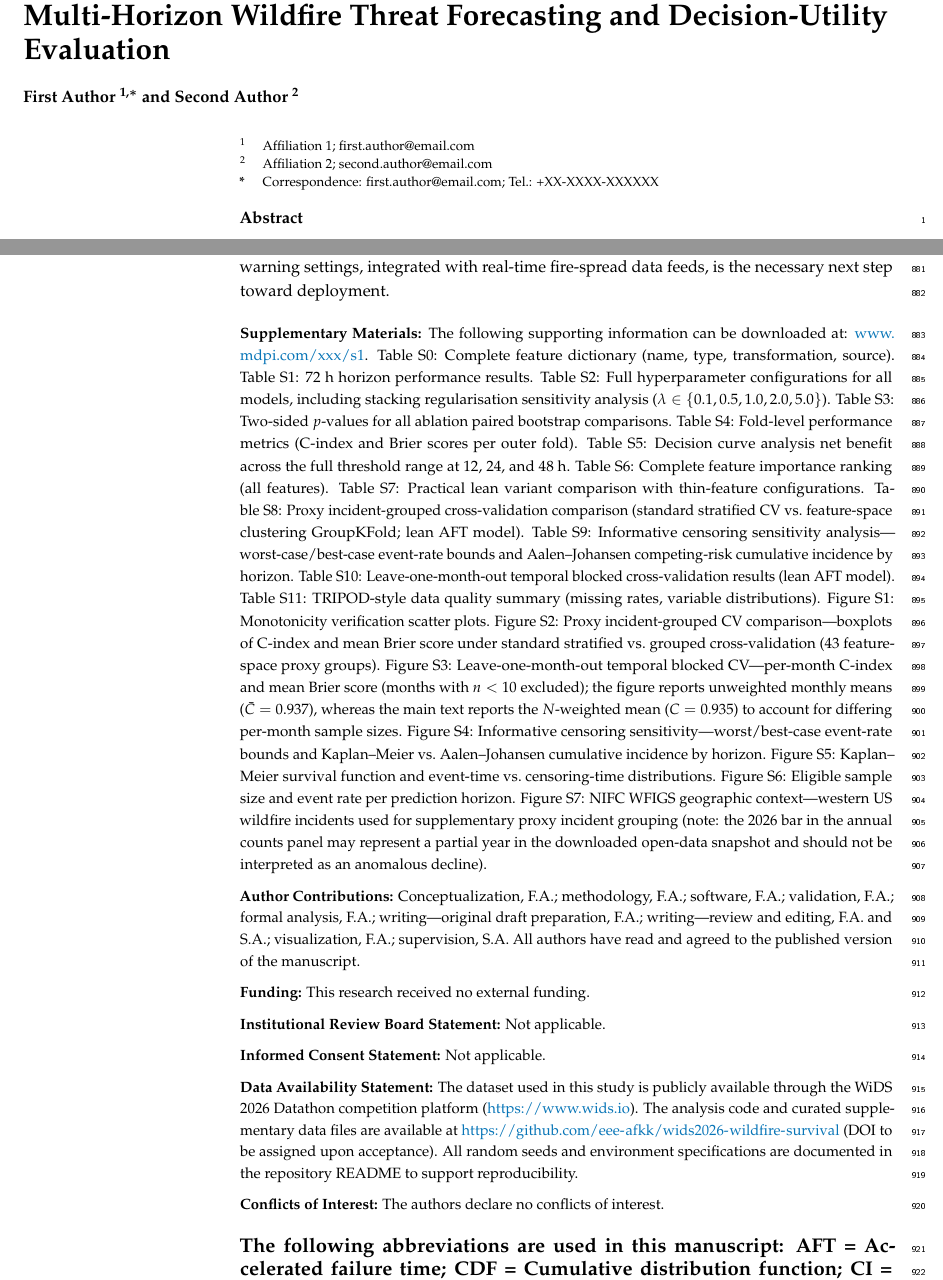
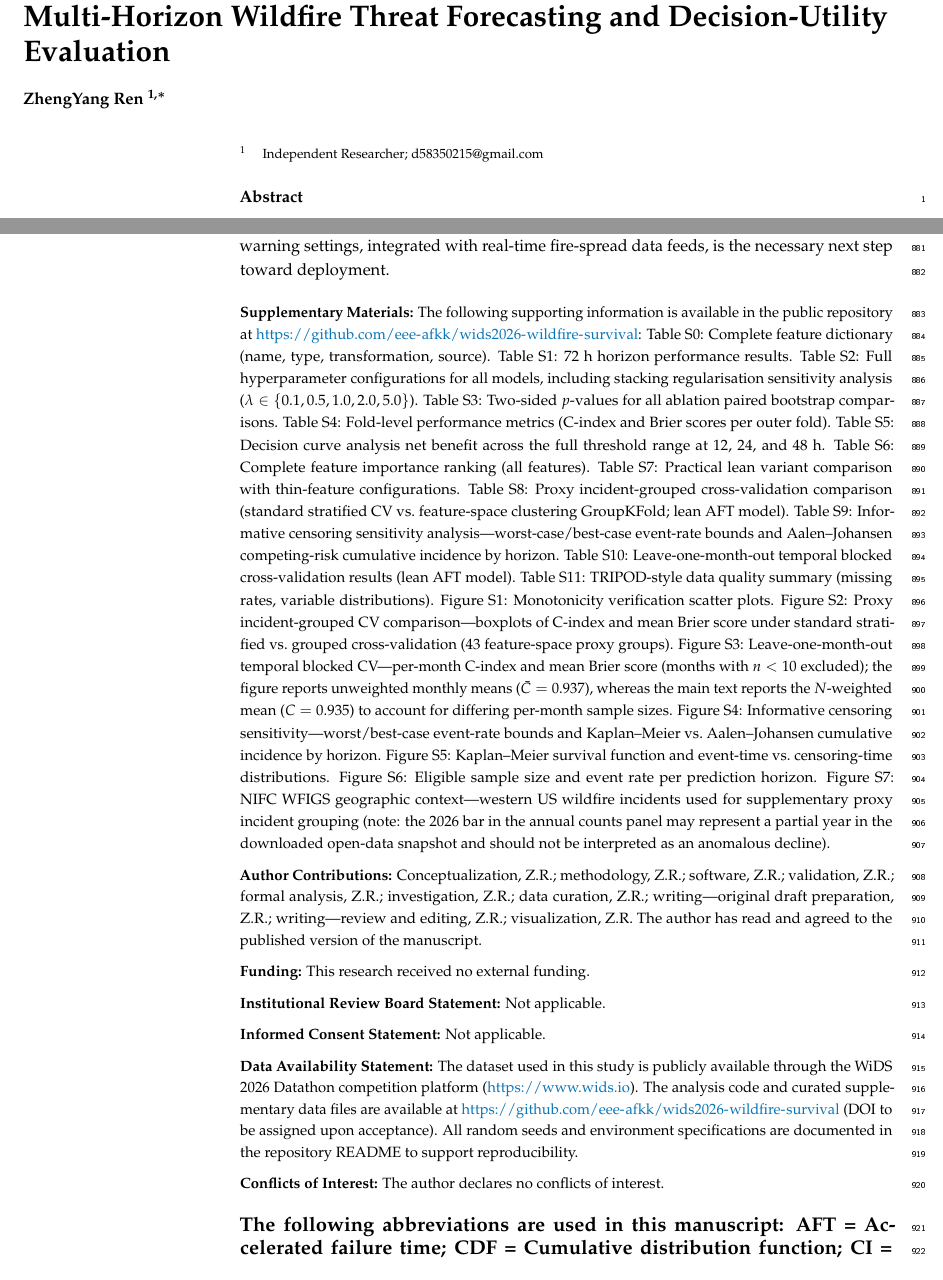
Before and after one commit to eee-afkk/wids2026-wildfire-survival, a LaTeX paper (manuscript/初稿v9.tex): two parts of pages 1 and 26 of 28, joined at a grey line, cut so that both start at the same text. The pictures show the PDF file manuscript/初稿v9.pdf that the author committed with the source.

Commit message:
Polish README and finalize manuscript metadata

```diff
--- a/manuscript/初稿v9.tex
+++ b/manuscript/初稿v9.tex
@@ -62,14 +62,13 @@
 %=================================================================
 \Title{A Survival--Probability Fusion Prototype for Censor-Aware Multi-Horizon Wildfire Threat Forecasting and Decision-Utility Evaluation}
 
-\Author{First Author $^{1,*}$ and Second Author $^{2}$}
-\AuthorNames{First Author and Second Author}
+\Author{ZhengYang Ren $^{1,*}$}
+\AuthorNames{ZhengYang Ren}
 
 \address{%
-$^{1}$ \quad Affiliation 1; first.author@email.com\\
-$^{2}$ \quad Affiliation 2; second.author@email.com}
+$^{1}$ \quad Independent Researcher; d58350215@gmail.com}
 
-\corres{Correspondence: first.author@email.com; Tel.: +XX-XXXX-XXXXXX}
+\corres{Correspondence: d58350215@gmail.com}
 
 %=================================================================
 \abstract{%
@@ -846,9 +845,9 @@ Prospective evaluation in operational early warning settings, integrated with re
 %=================================================================
 \vspace{6pt}
 
-\supplementary{The following supporting information can be downloaded at: \url{www.mdpi.com/xxx/s1}. Table~S0: Complete feature dictionary (name, type, transformation, source). Table~S1: 72~h horizon performance results. Table~S2: Full hyperparameter configurations for all models, including stacking regularisation sensitivity analysis ($\lambda \in \{0.1, 0.5, 1.0, 2.0, 5.0\}$). Table~S3: Two-sided $p$-values for all ablation paired bootstrap comparisons. Table~S4: Fold-level performance metrics (C-index and Brier scores per outer fold). Table~S5: Decision curve analysis net benefit across the full threshold range at 12, 24, and 48~h. Table~S6: Complete feature importance ranking (all features). Table~S7: Practical lean variant comparison with thin-feature configurations. Table~S8: Proxy incident-grouped cross-validation comparison (standard stratified CV vs.\ feature-space clustering GroupKFold; lean AFT model). Table~S9: Informative censoring sensitivity analysis---worst-case/best-case event-rate bounds and Aalen--Johansen competing-risk cumulative incidence by horizon. Table~S10: Leave-one-month-out temporal blocked cross-validation results (lean AFT model). Table~S11: TRIPOD-style data quality summary (missing rates, variable distributions). Figure~S1: Monotonicity verification scatter plots. Figure~S2: Proxy incident-grouped CV comparison---boxplots of C-index and mean Brier score under standard stratified vs.\ grouped cross-validation (43 feature-space proxy groups). Figure~S3: Leave-one-month-out temporal blocked CV---per-month C-index and mean Brier score (months with $n < 10$ excluded); the figure reports unweighted monthly means ($\bar{C} = 0.937$), whereas the main text reports the $N$-weighted mean ($C = 0.935$) to account for differing per-month sample sizes. Figure~S4: Informative censoring sensitivity---worst/best-case event-rate bounds and Kaplan--Meier vs.\ Aalen--Johansen cumulative incidence by horizon. Figure~S5: Kaplan--Meier survival function and event-time vs.\ censoring-time distributions. Figure~S6: Eligible sample size and event rate per prediction horizon. Figure~S7: NIFC WFIGS geographic context---western US wildfire incidents used for supplementary proxy incident grouping (note: the 2026 bar in the annual counts panel may represent a partial year in the downloaded open-data snapshot and should not be interpreted as an anomalous decline).}
+\supplementary{The following supporting information is available in the public repository at \url{https://github.com/eee-afkk/wids2026-wildfire-survival}: Table~S0: Complete feature dictionary (name, type, transformation, source). Table~S1: 72~h horizon performance results. Table~S2: Full hyperparameter configurations for all models, including stacking regularisation sensitivity analysis ($\lambda \in \{0.1, 0.5, 1.0, 2.0, 5.0\}$). Table~S3: Two-sided $p$-values for all ablation paired bootstrap comparisons. Table~S4: Fold-level performance metrics (C-index and Brier scores per outer fold). Table~S5: Decision curve analysis net benefit across the full threshold range at 12, 24, and 48~h. Table~S6: Complete feature importance ranking (all features). Table~S7: Practical lean variant comparison with thin-feature configurations. Table~S8: Proxy incident-grouped cross-validation comparison (standard stratified CV vs.\ feature-space clustering GroupKFold; lean AFT model). Table~S9: Informative censoring sensitivity analysis---worst-case/best-case event-rate bounds and Aalen--Johansen competing-risk cumulative incidence by horizon. Table~S10: Leave-one-month-out temporal blocked cross-validation results (lean AFT model). Table~S11: TRIPOD-style data quality summary (missing rates, variable distributions). Figure~S1: Monotonicity verification scatter plots. Figure~S2: Proxy incident-grouped CV comparison---boxplots of C-index and mean Brier score under standard stratified vs.\ grouped cross-validation (43 feature-space proxy groups). Figure~S3: Leave-one-month-out temporal blocked CV---per-month C-index and mean Brier score (months with $n < 10$ excluded); the figure reports unweighted monthly means ($\bar{C} = 0.937$), whereas the main text reports the $N$-weighted mean ($C = 0.935$) to account for differing per-month sample sizes. Figure~S4: Informative censoring sensitivity---worst/best-case event-rate bounds and Kaplan--Meier vs.\ Aalen--Johansen cumulative incidence by horizon. Figure~S5: Kaplan--Meier survival function and event-time vs.\ censoring-time distributions. Figure~S6: Eligible sample size and event rate per prediction horizon. Figure~S7: NIFC WFIGS geographic context---western US wildfire incidents used for supplementary proxy incident grouping (note: the 2026 bar in the annual counts panel may represent a partial year in the downloaded open-data snapshot and should not be interpreted as an anomalous decline).}
 
-\authorcontributions{Conceptualization, F.A.; methodology, F.A.; software, F.A.; validation, F.A.; formal analysis, F.A.; writing---original draft preparation, F.A.; writing---review and editing, F.A. and S.A.; visualization, F.A.; supervision, S.A. All authors have read and agreed to the published version of the manuscript.}
+\authorcontributions{Conceptualization, Z.R.; methodology, Z.R.; software, Z.R.; validation, Z.R.; formal analysis, Z.R.; investigation, Z.R.; data curation, Z.R.; writing---original draft preparation, Z.R.; writing---review and editing, Z.R.; visualization, Z.R. The author has read and agreed to the published version of the manuscript.}
 
 \funding{This research received no external funding.}
 
@@ -858,7 +857,7 @@ Prospective evaluation in operational early warning settings, integrated with re
 
 \dataavailability{The dataset used in this study is publicly available through the WiDS 2026 Datathon competition platform (\url{https://www.wids.io}). The analysis code and curated supplementary data files are available at \url{https://github.com/eee-afkk/wids2026-wildfire-survival} (DOI to be assigned upon acceptance). All random seeds and environment specifications are documented in the repository README to support reproducibility.}
 
-\conflictsofinterest{The authors declare no conflicts of interest.}
+\conflictsofinterest{The author declares no conflicts of interest.}
 
 \abbreviations{The following abbreviations are used in this manuscript:
 AFT = Accelerated failure time;
```
Also changed, not shown: README.md, manuscript/初稿v9.pdf, manuscript/初稿v9.tex (6 more changed lines).
